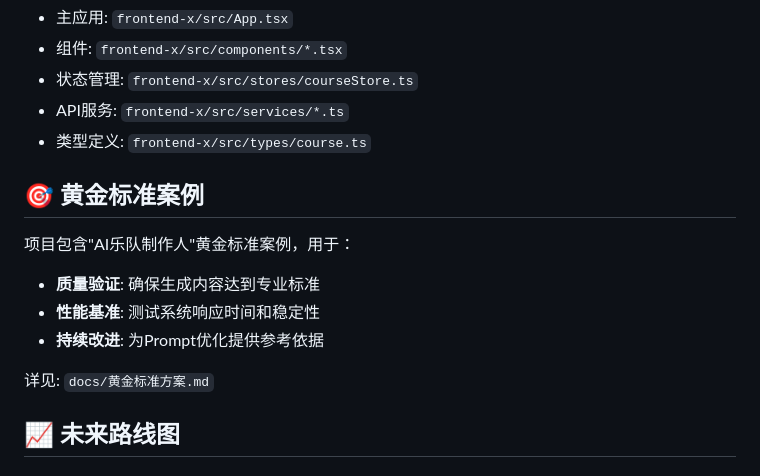
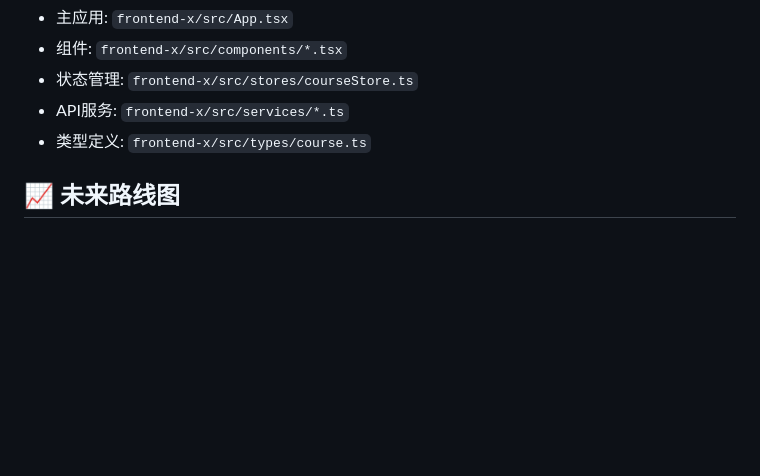
Before and after one commit to haojing8312/PBLCourseAgent, a Markdown page: README.md, the part around one of its changes. Rendered like a GitHub page; blank space fills up the shorter version.

```diff
--- a/README.md
+++ b/README.md
@@ -483,16 +434,6 @@ npx tsc --noEmit
 - API服务: `frontend-x/src/services/*.ts`
 - 类型定义: `frontend-x/src/types/course.ts`
 
-## 🎯 黄金标准案例
-
-项目包含"AI乐队制作人"黄金标准案例，用于：
-
-- **质量验证**: 确保生成内容达到专业标准
-- **性能基准**: 测试系统响应时间和稳定性
-- **持续改进**: 为Prompt优化提供参考依据
-
-详见: `docs/黄金标准方案.md`
-
 ## 📈 未来路线图
 
 ### 短期计划 (V3.1)
```
Also changed, not shown: other parts of README.md (+1 -50 lines).
